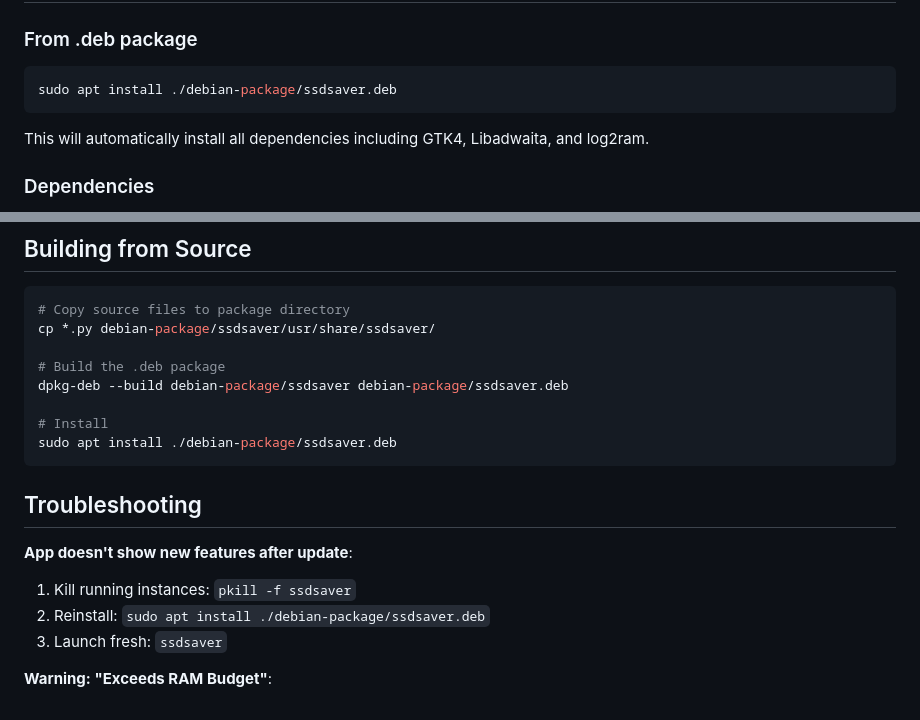
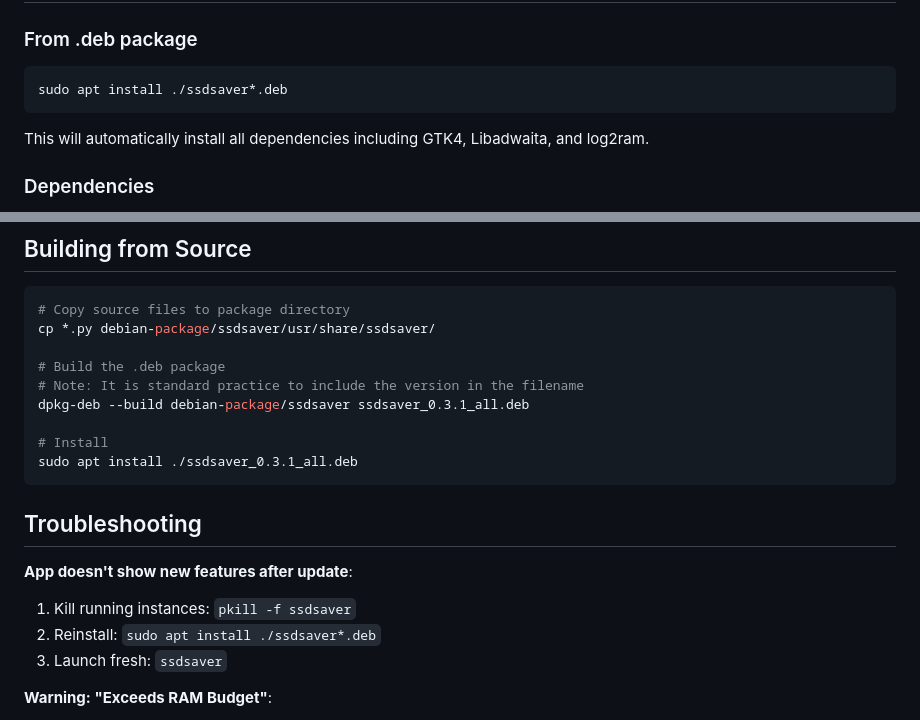
Before and after one commit to satoshihost/SSDsaver, a Markdown page: README.md, 2 parts joined by grey strips. GitHub-like rendering.

Commit message:
Update README with wildcard package installation instructions

````diff
--- a/README.md
+++ b/README.md
@@ -19,7 +19,7 @@ A modern GTK4/Libadwaita desktop application for managing RAM-based caching to r
 ### From .deb package
 
 ```bash
-sudo apt install ./debian-package/ssdsaver.deb
+sudo apt install ./ssdsaver*.deb
 ```
 
 This will automatically install all dependencies including GTK4, Libadwaita, and log2ram.
@@ -94,17 +94,18 @@ ssdsaver
 cp *.py debian-package/ssdsaver/usr/share/ssdsaver/
 
 # Build the .deb package
-dpkg-deb --build debian-package/ssdsaver debian-package/ssdsaver.deb
+# Note: It is standard practice to include the version in the filename
+dpkg-deb --build debian-package/ssdsaver ssdsaver_0.3.1_all.deb
 
 # Install
-sudo apt install ./debian-package/ssdsaver.deb
+sudo apt install ./ssdsaver_0.3.1_all.deb
 ```
 
 ## Troubleshooting
 
 **App doesn't show new features after update**:
 1. Kill running instances: `pkill -f ssdsaver`
-2. Reinstall: `sudo apt install ./debian-package/ssdsaver.deb`
+2. Reinstall: `sudo apt install ./ssdsaver*.deb`
 3. Launch fresh: `ssdsaver`
 
 **Warning: "Exceeds RAM Budget"**:
````
